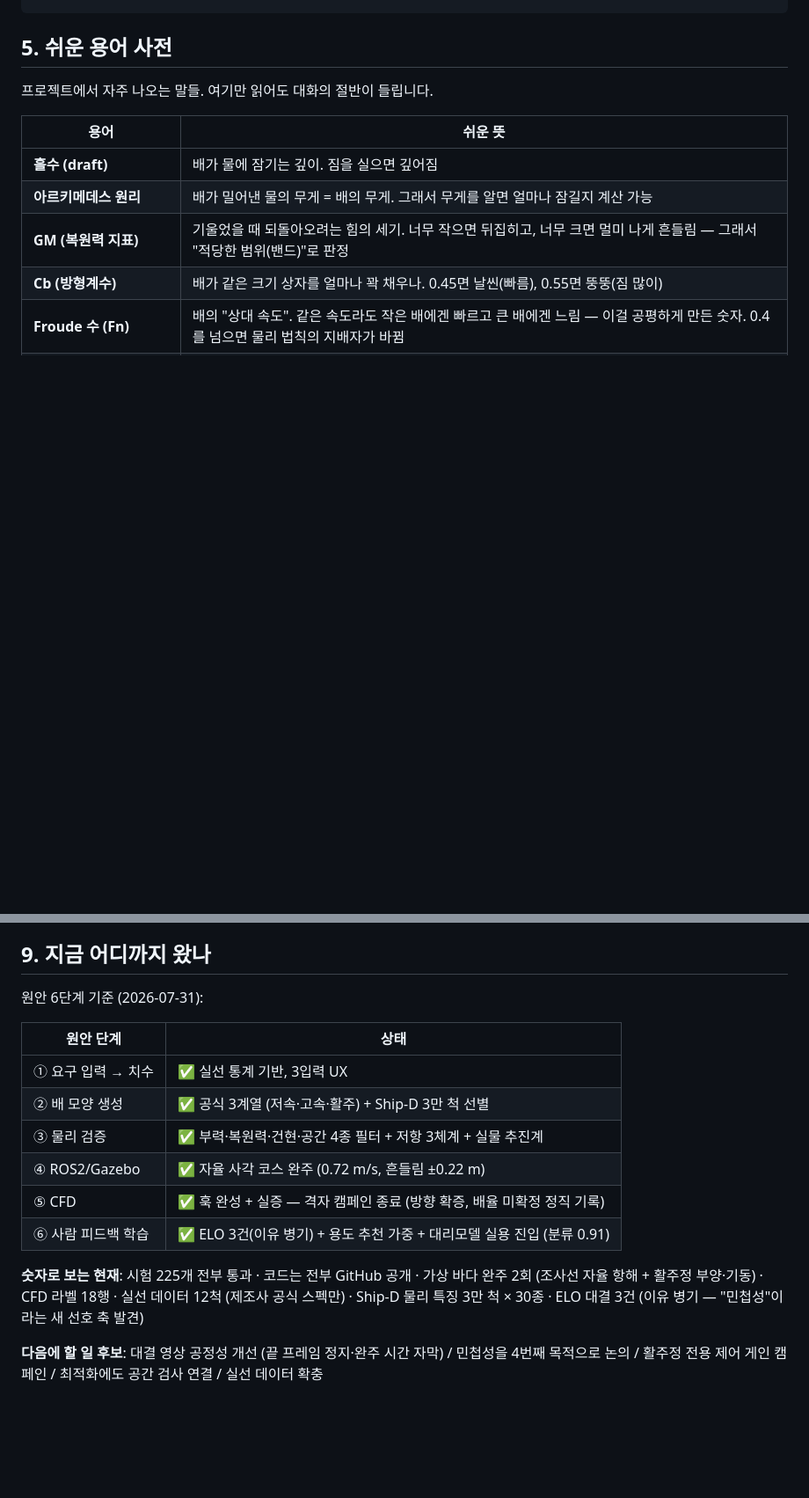
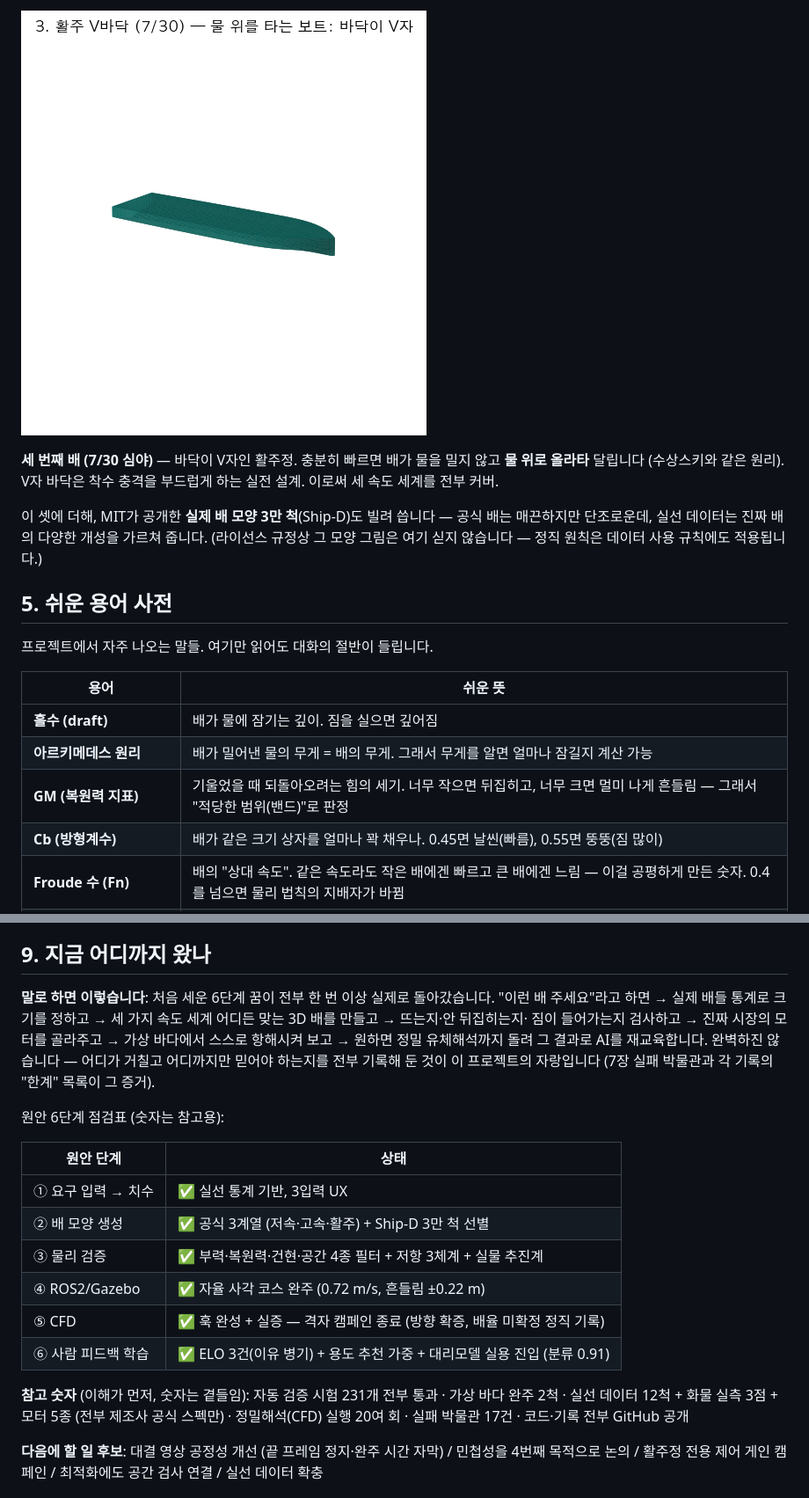
Before and after one commit to unmatsutake377-rgb/ship-ai-design-project, a Markdown page: docs/easy-manual.md, 2 parts joined by grey strips. Shown at 88% size. Drawn GitHub-style; pictures changed too: docs/images/hull_evolution_3.png (added); blank space fills up the shorter version.

Commit message:
docs: 쉬운 설명서 대개편 (오너 지침 6개) — 선형 발전사 갤러리·용어 8종 추가·숫자 강등
친구 눈높이 확정, 그림 3장(시간순 발전), 9장을 이해 중심 서술로.
Ship-D 렌더는 라이선스 관례로 제외 (그 사실 자체를 본문에 명시).

Co-Authored-By: Claude Fable 5 <noreply@anthropic.com>

```diff
--- a/docs/easy-manual.md
+++ b/docs/easy-manual.md
@@ -89,3 +107,14 @@
+![활주 선형](images/hull_evolution_3.png)
+
+**세 번째 배 (7/30 심야)** — 바닥이 V자인 활주정. 충분히 빠르면 배가 물을
+밀지 않고 **물 위로 올라타** 달립니다 (수상스키와 같은 원리). V자 바닥은
+착수 충격을 부드럽게 하는 실전 설계. 이로써 세 속도 세계를 전부 커버.
+
+이 셋에 더해, MIT가 공개한 **실제 배 모양 3만 척**(Ship-D)도 빌려 씁니다 —
+공식 배는 매끈하지만 단조로운데, 실선 데이터는 진짜 배의 다양한 개성을
+가르쳐 줍니다. (라이선스 규정상 그 모양 그림은 여기 싣지 않습니다 —
+정직 원칙은 데이터 사용 규칙에도 적용됩니다.)
+
 ## 5. 쉬운 용어 사전
 
 프로젝트에서 자주 나오는 말들. 여기만 읽어도 대화의 절반이 들립니다.
@@ -252,7 +287,16 @@ GitHub 공개 저장소 개설.
 
 ## 9. 지금 어디까지 왔나
 
-원안 6단계 기준 (2026-07-31):
+**말로 하면 이렇습니다**: 처음 세운 6단계 꿈이 전부 한 번 이상 실제로
+돌아갔습니다. "이런 배 주세요"라고 하면 → 실제 배들 통계로 크기를 정하고
+→ 세 가지 속도 세계 어디든 맞는 3D 배를 만들고 → 뜨는지·안 뒤집히는지·
+짐이 들어가는지 검사하고 → 진짜 시장의 모터를 골라주고 → 가상 바다에서
+스스로 항해시켜 보고 → 원하면 정밀 유체해석까지 돌려 그 결과로 AI를
+재교육합니다. 완벽하진 않습니다 — 어디가 거칠고 어디까지만 믿어야 하는지를
+전부 기록해 둔 것이 이 프로젝트의 자랑입니다 (7장 실패 박물관과 각 기록의
+"한계" 목록이 그 증거).
+
+원안 6단계 점검표 (숫자는 참고용):
 
 | 원안 단계 | 상태 |
 |---|---|
@@ -263,10 +307,10 @@ GitHub 공개 저장소 개설.
 | ⑤ CFD | ✅ 훅 완성 + 실증 — 격자 캠페인 종료 (방향 확증, 배율 미확정 정직 기록) |
 | ⑥ 사람 피드백 학습 | ✅ ELO 3건(이유 병기) + 용도 추천 가중 + 대리모델 실용 진입 (분류 0.91) |
 
-**숫자로 보는 현재**: 시험 225개 전부 통과 · 코드는 전부 GitHub 공개 ·
-가상 바다 완주 2회 (조사선 자율 항해 + 활주정 부양·기동) · CFD 라벨 18행 ·
-실선 데이터 12척 (제조사 공식 스펙만) · Ship-D 물리 특징 3만 척 × 30종 ·
-ELO 대결 3건 (이유 병기 — "민첩성"이라는 새 선호 축 발견)
+**참고 숫자** (이해가 먼저, 숫자는 곁들임): 자동 검증 시험 231개 전부 통과 ·
+가상 바다 완주 2척 · 실선 데이터 12척 + 화물 실측 3점 + 모터 5종 (전부 제조사
+공식 스펙만) · 정밀해석(CFD) 실행 20여 회 · 실패 박물관 17건 · 코드·기록 전부
+GitHub 공개
 
 **다음에 할 일 후보**: 대결 영상 공정성 개선 (끝 프레임 정지·완주 시간 자막) /
 민첩성을 4번째 목적으로 논의 / 활주정 전용 제어 게인 캠페인 /
```
Also changed, not shown: other parts of docs/easy-manual.md (+25 -1 lines), docs/images/hull_evolution_1.png (added), docs/images/hull_evolution_2.png (added).
